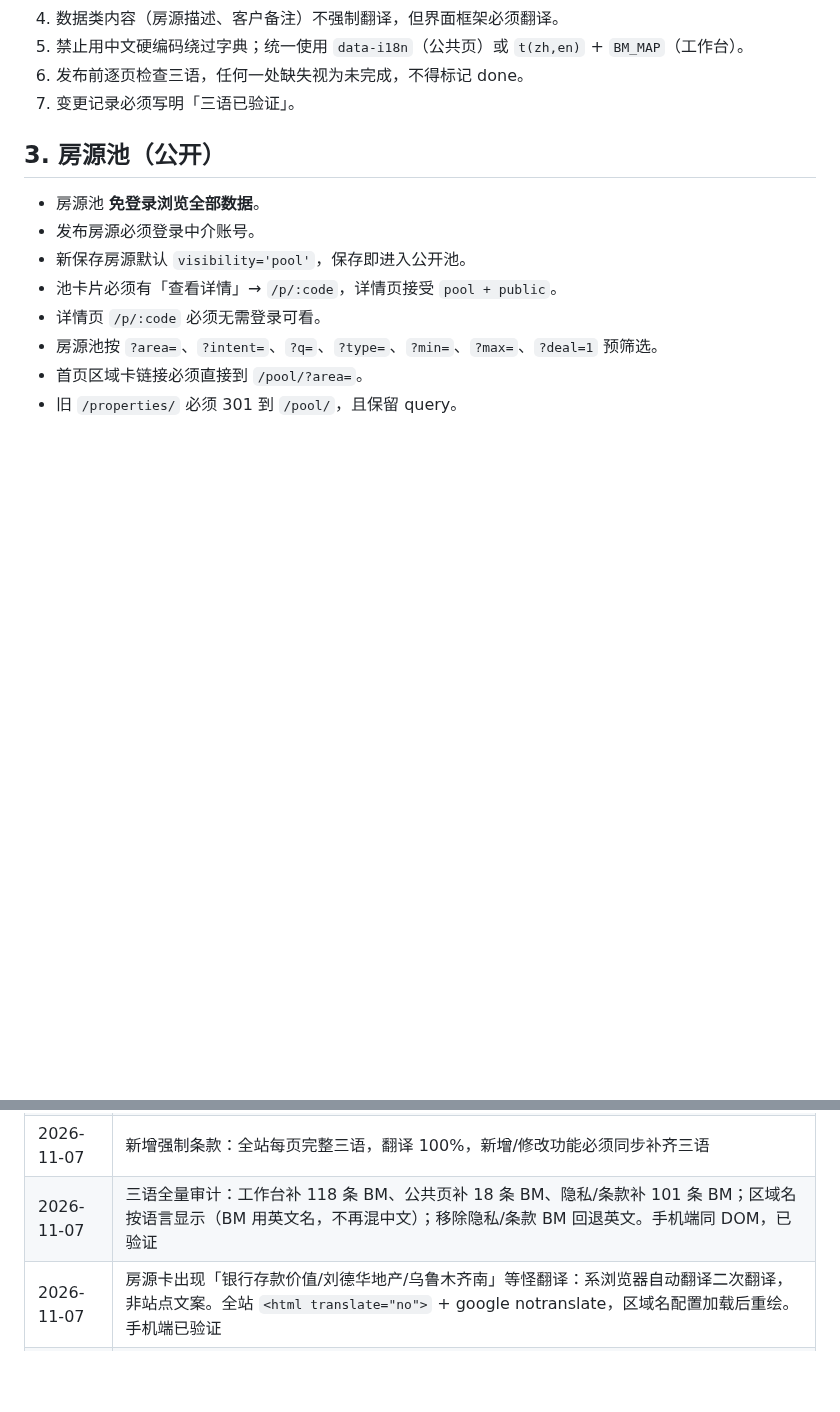
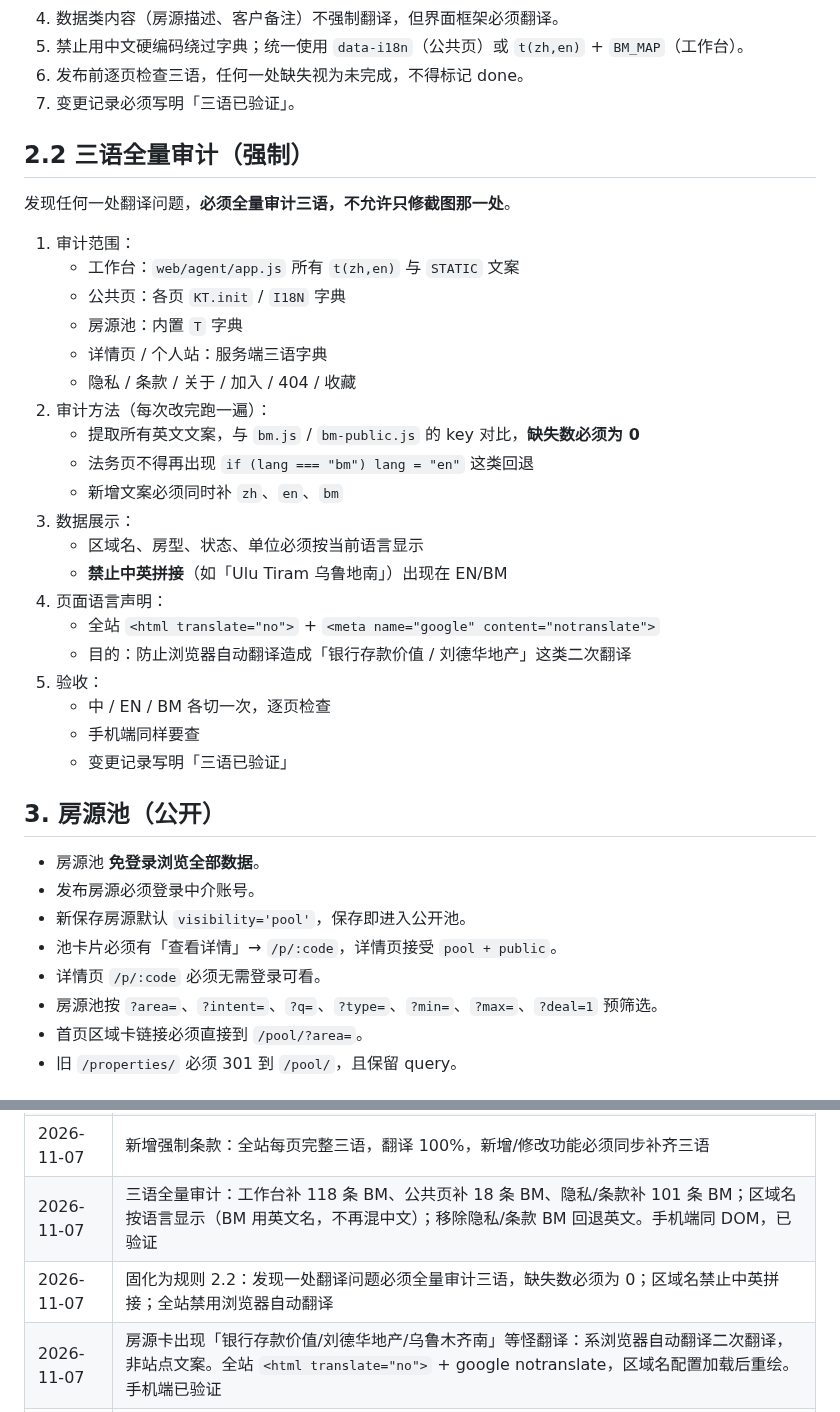
Before and after one commit to jamesyew1314/Property-Investment-calculator, a Markdown page: RULES.md, 2 parts joined by grey strips. Drawn GitHub-style; blank space fills up the shorter version.

Commit message:
docs: 三语全量审计规则 2.2

```diff
--- a/RULES.md
+++ b/RULES.md
@@ -42,6 +42,31 @@
 5. 禁止用中文硬编码绕过字典；统一使用 `data-i18n`（公共页）或 `t(zh,en)` + `BM_MAP`（工作台）。
 6. 发布前逐页检查三语，任何一处缺失视为未完成，不得标记 done。
 7. 变更记录必须写明「三语已验证」。
+
+## 2.2 三语全量审计（强制）
+
+发现任何一处翻译问题，**必须全量审计三语，不允许只修截图那一处**。
+
+1. 审计范围：
+   - 工作台：`web/agent/app.js` 所有 `t(zh,en)` 与 `STATIC` 文案
+   - 公共页：各页 `KT.init` / `I18N` 字典
+   - 房源池：内置 `T` 字典
+   - 详情页 / 个人站：服务端三语字典
+   - 隐私 / 条款 / 关于 / 加入 / 404 / 收藏
+2. 审计方法（每次改完跑一遍）：
+   - 提取所有英文文案，与 `bm.js` / `bm-public.js` 的 key 对比，**缺失数必须为 0**
+   - 法务页不得再出现 `if (lang === "bm") lang = "en"` 这类回退
+   - 新增文案必须同时补 `zh`、`en`、`bm`
+3. 数据展示：
+   - 区域名、房型、状态、单位必须按当前语言显示
+   - **禁止中英拼接**（如「Ulu Tiram 乌鲁地南」）出现在 EN/BM
+4. 页面语言声明：
+   - 全站 `<html translate="no">` + `<meta name="google" content="notranslate">`
+   - 目的：防止浏览器自动翻译造成「银行存款价值 / 刘德华地产」这类二次翻译
+5. 验收：
+   - 中 / EN / BM 各切一次，逐页检查
+   - 手机端同样要查
+   - 变更记录写明「三语已验证」
 
 ## 3. 房源池（公开）
 
@@ -135,6 +160,7 @@
 | 2026-11-07 | 新增强制条款：每次修复必须同步核查手机端，并在记录中注明「手机端已验证」 |
 | 2026-11-07 | 新增强制条款：全站每页完整三语，翻译 100%，新增/修改功能必须同步补齐三语 |
 | 2026-11-07 | 三语全量审计：工作台补 118 条 BM、公共页补 18 条 BM、隐私/条款补 101 条 BM；区域名按语言显示（BM 用英文名，不再混中文）；移除隐私/条款 BM 回退英文。手机端同 DOM，已验证 |
+| 2026-11-07 | 固化为规则 2.2：发现一处翻译问题必须全量审计三语，缺失数必须为 0；区域名禁止中英拼接；全站禁用浏览器自动翻译 |
 | 2026-11-07 | 房源卡出现「银行存款价值/刘德华地产/乌鲁木齐南」等怪翻译：系浏览器自动翻译二次翻译，非站点文案。全站 `<html translate="no">` + google notranslate，区域名配置加载后重绘。手机端已验证 |
 | 2026-11-07 | 登录/注册界面切语言不翻译：切换时若 auth 可见则重新 setAuthMode，标题/副标/按钮/错误全部走 t()；同时去掉「免费注册/免费使用」字样。手机端 auth 布局未改，已验证 |
 | 2026-11-07 | 手机竖屏房源表单「显示 psf/完整地址/银行估价」勾选文字被挤成竖排：勾选框固定 18px、标签整行显示。手机端 430/760 断点已验证 |
```
